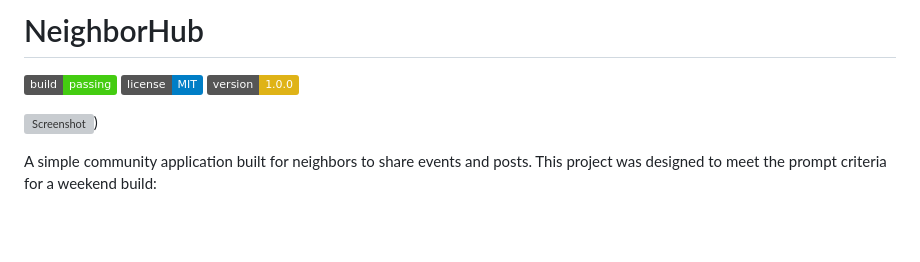
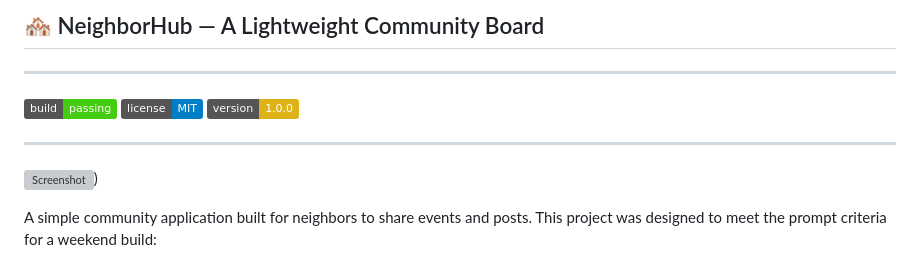
Before and after one commit to CodeExplorerRay/NeighborHub, a Markdown page: README.md, the part around the change. GitHub-like rendering; badges without logos; blank space fills up the shorter version; grey boxes are pictures that could not be loaded.

```diff
--- a/README.md
+++ b/README.md
@@ -1,9 +1,10 @@
-# NeighborHub
-
+## 🏘️ NeighborHub — A Lightweight Community Board
+---
 ![Build](https://img.shields.io/badge/build-passing-brightgreen)
 ![License](https://img.shields.io/badge/license-MIT-blue)
 ![Version](https://img.shields.io/badge/version-1.0.0-yellow)
 
+---
 ![Screenshot](https://raw.githubusercontent.com/CodeExplorerRay/NeighborHub/refs/heads/main/public/NeighborHub.png))
 
 A simple community application built for neighbors to share events and posts. This project was designed to meet the prompt criteria for a weekend build:
```
